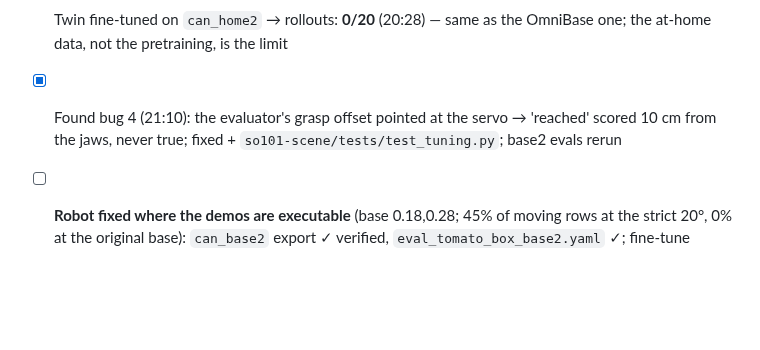
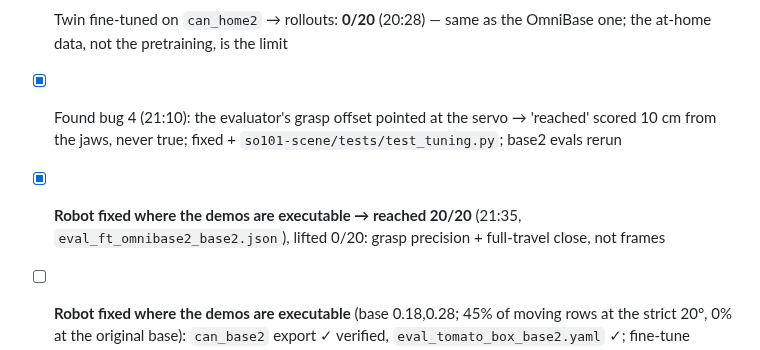
Before and after one commit to Gussyy/OmniBase, a Markdown page: docs/experiment/checklist.md, the part around the change. Rendered like a GitHub page; blank space fills up the shorter version.

Commit message:
Reached 20/20: the first thing that worked

```diff
--- a/docs/experiment/checklist.md
+++ b/docs/experiment/checklist.md
@@ -31,6 +31,7 @@ Ticked as things land. Times are local. Companion to `2026-09-09_fastumi_so101_s
 - [x] Fine-tune OmniBase on `can_home2` (at home, pause-free, rot-tol 90) 3,000 steps, roll out in the corrected scene: **0/20** (19:45) — closes the jaws and lifts, in the air; the at-home rows are contorted (90° tolerance) and none is near the ready pose
 - [x] Twin fine-tuned on `can_home2` → rollouts: **0/20** (20:28) — same as the OmniBase one; the at-home data, not the pretraining, is the limit
 - [x] Found bug 4 (21:10): the evaluator's grasp offset pointed at the servo → 'reached' scored 10 cm from the jaws, never true; fixed + `so101-scene/tests/test_tuning.py`; base2 evals rerun
+- [x] **Robot fixed where the demos are executable → reached 20/20** (21:35, `eval_ft_omnibase2_base2.json`), lifted 0/20: grasp precision + full-travel close, not frames
 - [ ] **Robot fixed where the demos are executable** (base 0.18,0.28; 45% of moving rows at the strict 20°, 0% at the original base): `can_base2` export ✓ verified, `eval_tomato_box_base2.yaml` ✓; fine-tune OmniBase → 20 rollouts; plain OmniBase there; twin pair *(pipeline10, armed)*
 - [ ] Look at the dumped frames: object in view, fingers where expected *(manual)*
 - [ ] If 0/20: re-export `can_only2` from `plans2/can_v3.json`, fine-tune 3,000 steps, roll out again *(manual decision)*
```
